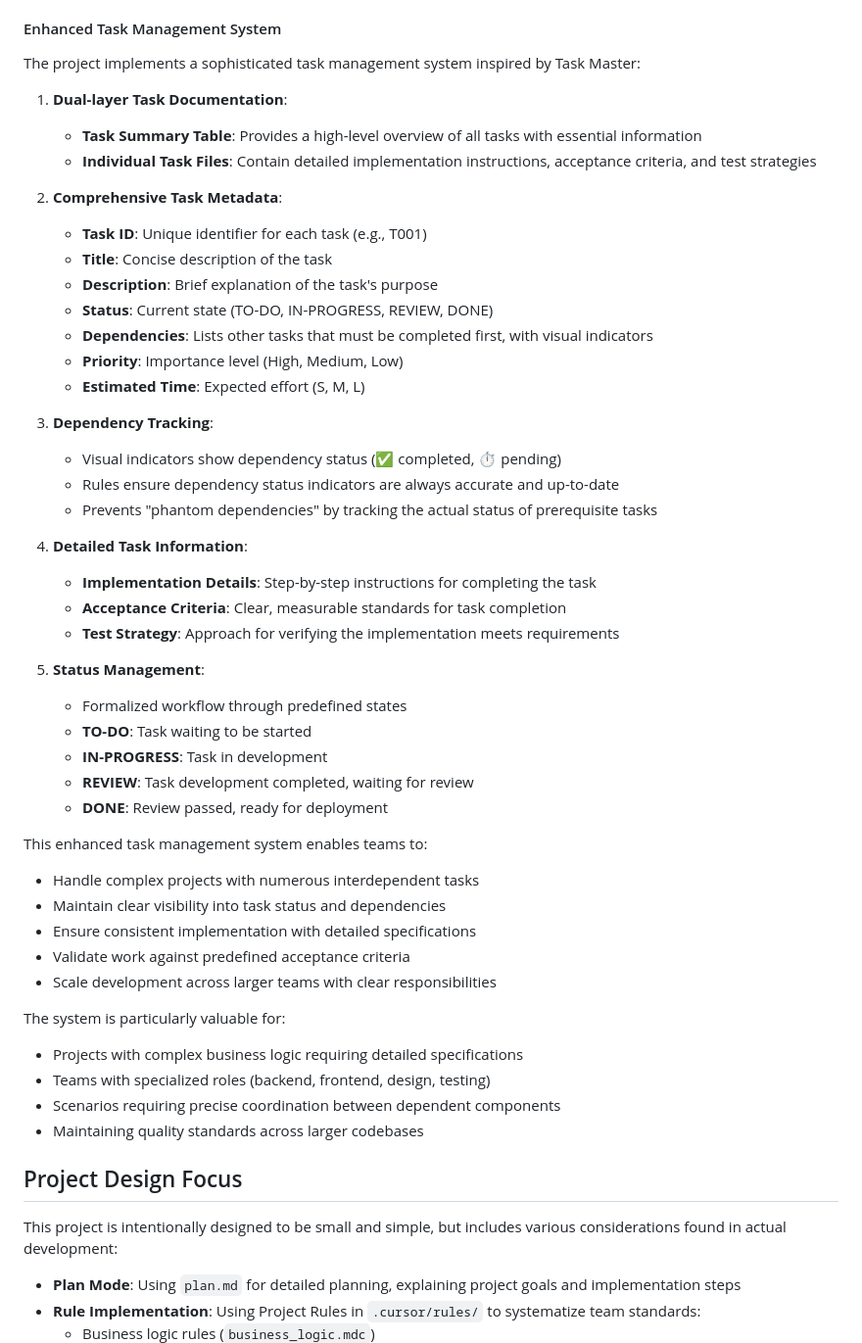
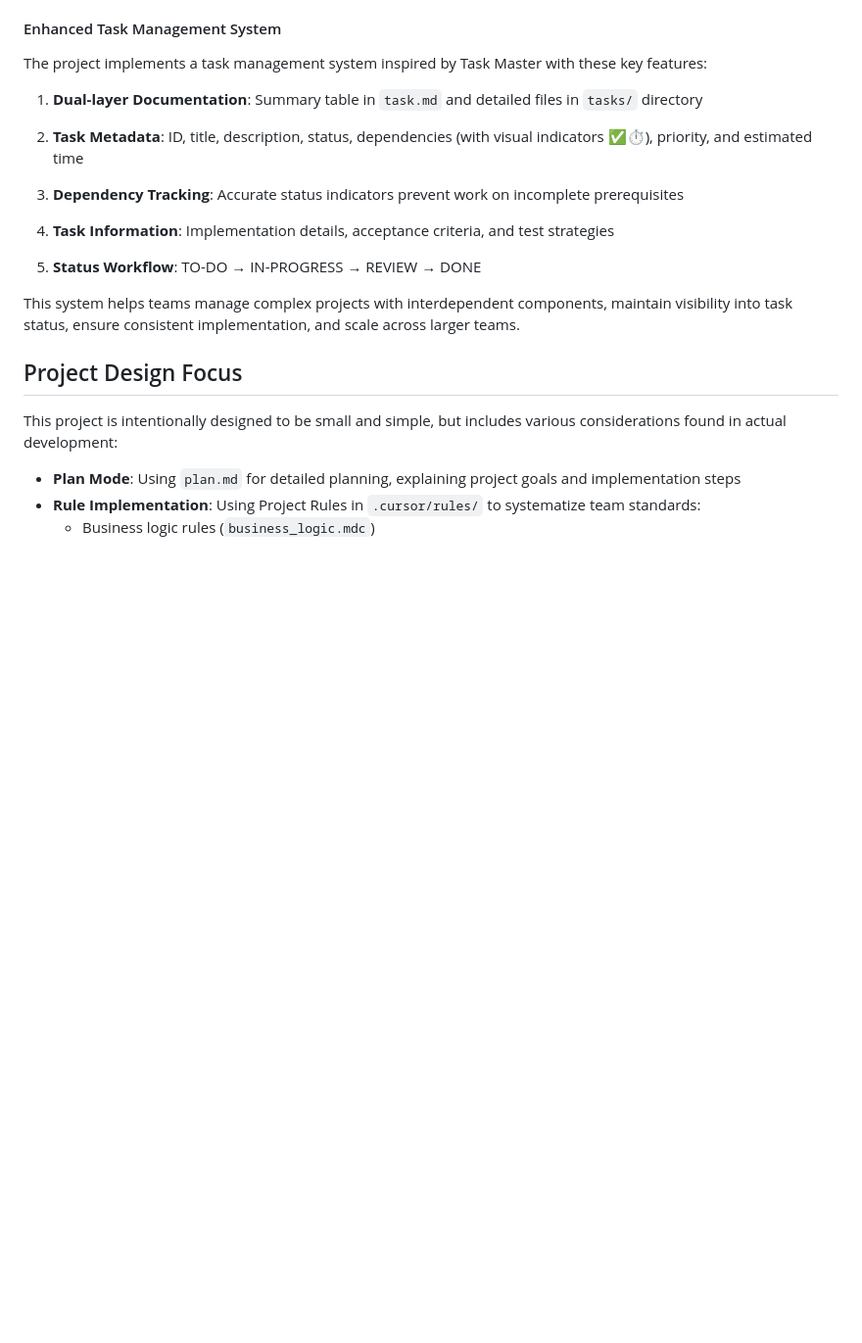
Before and after one commit to cct0201/VibeCodingSample, a Markdown page: README.md, the part around the change. Shown at 98% size. GitHub-like rendering; blank space fills up the shorter version.

Commit message:
Simplified the introduction of task management

```diff
--- a/README.md
+++ b/README.md
@@ -37,50 +37,19 @@ This project uses a two-stage development process, from requirement documents to
 
 #### Enhanced Task Management System
 
-The project implements a sophisticated task management system inspired by Task Master:
+The project implements a task management system inspired by Task Master with these key features:
 
-1. **Dual-layer Task Documentation**:
-   - **Task Summary Table**: Provides a high-level overview of all tasks with essential information
-   - **Individual Task Files**: Contain detailed implementation instructions, acceptance criteria, and test strategies
+1. **Dual-layer Documentation**: Summary table in `task.md` and detailed files in `tasks/` directory
 
-2. **Comprehensive Task Metadata**:
-   - **Task ID**: Unique identifier for each task (e.g., T001)
-   - **Title**: Concise description of the task
-   - **Description**: Brief explanation of the task's purpose
-   - **Status**: Current state (TO-DO, IN-PROGRESS, REVIEW, DONE)
-   - **Dependencies**: Lists other tasks that must be completed first, with visual indicators
-   - **Priority**: Importance level (High, Medium, Low)
-   - **Estimated Time**: Expected effort (S, M, L)
+2. **Task Metadata**: ID, title, description, status, dependencies (with visual indicators ✅⏱️), priority, and estimated time
 
-3. **Dependency Tracking**:
-   - Visual indicators show dependency status (✅ completed, ⏱️ pending)
-   - Rules ensure dependency status indicators are always accurate and up-to-date
-   - Prevents "phantom dependencies" by tracking the actual status of prerequisite tasks
+3. **Dependency Tracking**: Accurate status indicators prevent work on incomplete prerequisites
 
-4. **Detailed Task Information**:
-   - **Implementation Details**: Step-by-step instructions for completing the task
-   - **Acceptance Criteria**: Clear, measurable standards for task completion
-   - **Test Strategy**: Approach for verifying the implementation meets requirements
+4. **Task Information**: Implementation details, acceptance criteria, and test strategies
 
-5. **Status Management**:
-   - Formalized workflow through predefined states
-   - **TO-DO**: Task waiting to be started
-   - **IN-PROGRESS**: Task in development
-   - **REVIEW**: Task development completed, waiting for review
-   - **DONE**: Review passed, ready for deployment
+5. **Status Workflow**: TO-DO → IN-PROGRESS → REVIEW → DONE
 
-This enhanced task management system enables teams to:
-- Handle complex projects with numerous interdependent tasks
-- Maintain clear visibility into task status and dependencies
-- Ensure consistent implementation with detailed specifications
-- Validate work against predefined acceptance criteria
-- Scale development across larger teams with clear responsibilities
-
-The system is particularly valuable for:
-- Projects with complex business logic requiring detailed specifications
-- Teams with specialized roles (backend, frontend, design, testing)
-- Scenarios requiring precise coordination between dependent components
-- Maintaining quality standards across larger codebases
+This system helps teams manage complex projects with interdependent components, maintain visibility into task status, ensure consistent implementation, and scale across larger teams.
 
 
 ## Project Design Focus
```
